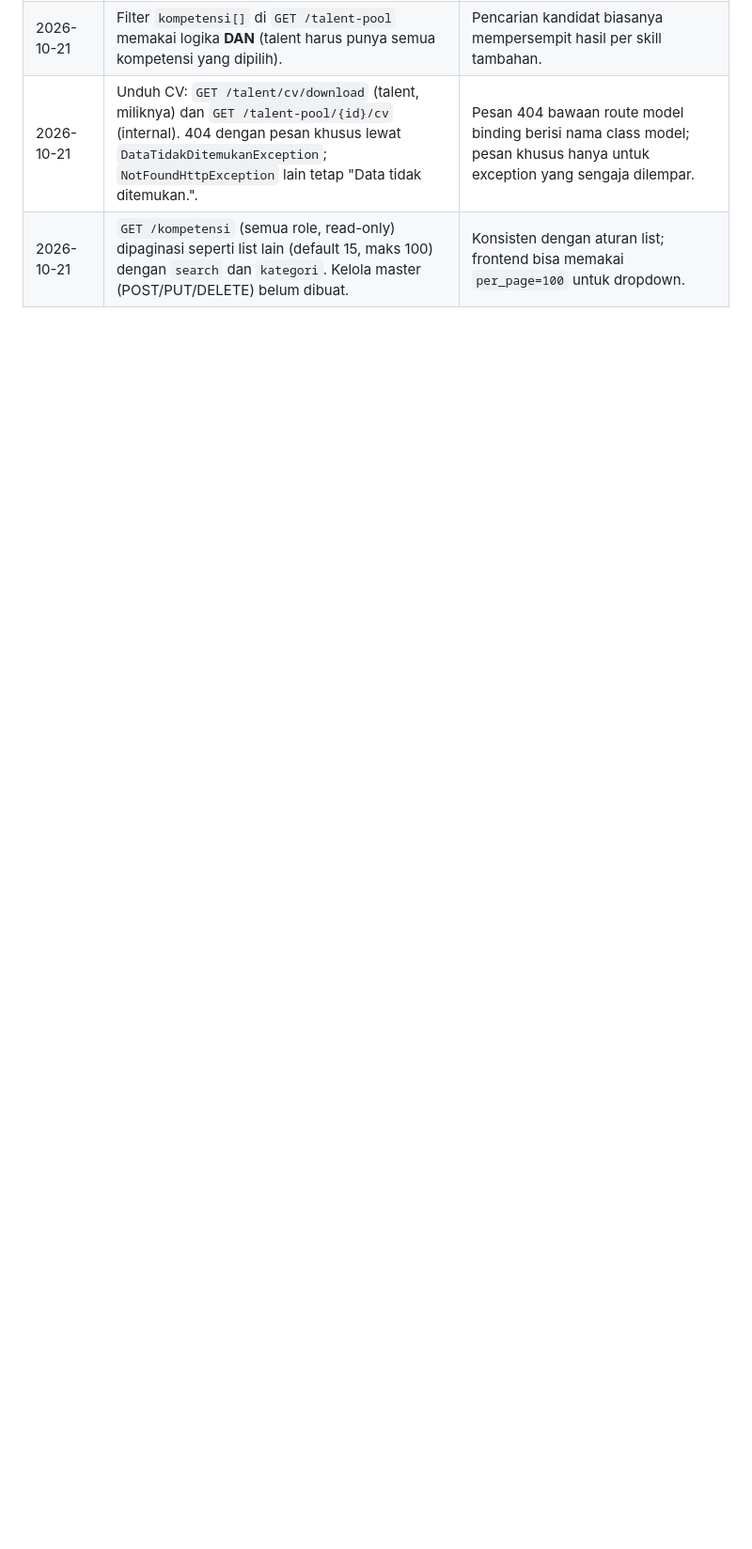
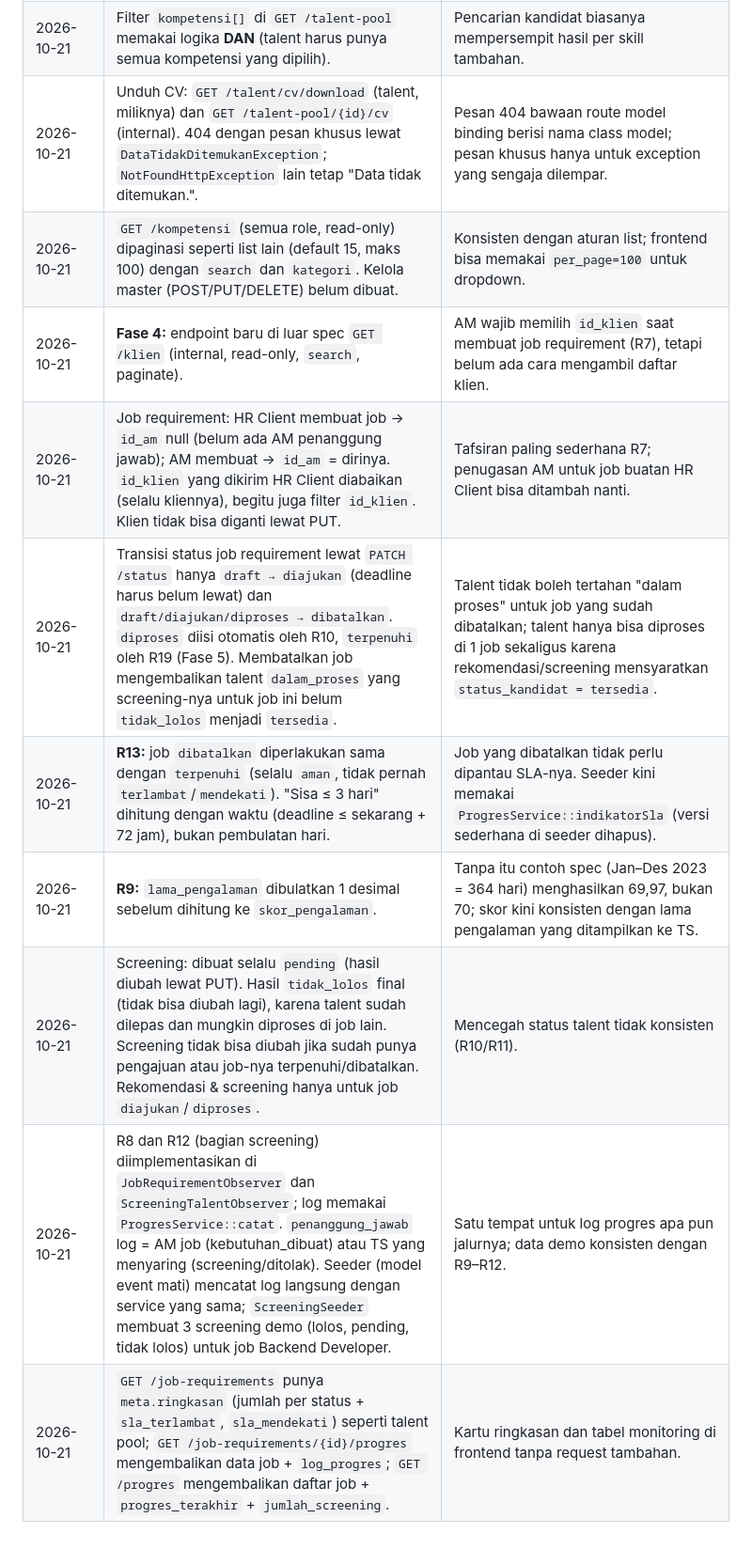
Before and after one commit to Randy-ano/Capstone_Backend_Kelompok14, a Markdown page: DECISIONS.md, the part around the change. Shown at 94% size. Rendered like a GitHub page; blank space fills up the shorter version.

Commit message:
SCRUM-0 Dokumentasikan Fase 4 di spec dan DECISIONS

```diff
--- a/DECISIONS.md
+++ b/DECISIONS.md
@@ -40,3 +40,11 @@ Catatan keputusan teknis di luar / pelengkap `BACKEND_SPEC.md`.
 | 2026-10-21 | Filter `kompetensi[]` di `GET /talent-pool` memakai logika **DAN** (talent harus punya semua kompetensi yang dipilih). | Pencarian kandidat biasanya mempersempit hasil per skill tambahan. |
 | 2026-10-21 | Unduh CV: `GET /talent/cv/download` (talent, miliknya) dan `GET /talent-pool/{id}/cv` (internal). 404 dengan pesan khusus lewat `DataTidakDitemukanException`; `NotFoundHttpException` lain tetap "Data tidak ditemukan.". | Pesan 404 bawaan route model binding berisi nama class model; pesan khusus hanya untuk exception yang sengaja dilempar. |
 | 2026-10-21 | `GET /kompetensi` (semua role, read-only) dipaginasi seperti list lain (default 15, maks 100) dengan `search` dan `kategori`. Kelola master (POST/PUT/DELETE) belum dibuat. | Konsisten dengan aturan list; frontend bisa memakai `per_page=100` untuk dropdown. |
+| 2026-10-21 | **Fase 4:** endpoint baru di luar spec `GET /klien` (internal, read-only, `search`, paginate). | AM wajib memilih `id_klien` saat membuat job requirement (R7), tetapi belum ada cara mengambil daftar klien. |
+| 2026-10-21 | Job requirement: HR Client membuat job → `id_am` null (belum ada AM penanggung jawab); AM membuat → `id_am` = dirinya. `id_klien` yang dikirim HR Client diabaikan (selalu kliennya), begitu juga filter `id_klien`. Klien tidak bisa diganti lewat PUT. | Tafsiran paling sederhana R7; penugasan AM untuk job buatan HR Client bisa ditambah nanti. |
+| 2026-10-21 | Transisi status job requirement lewat `PATCH /status` hanya `draft → diajukan` (deadline harus belum lewat) dan `draft/diajukan/diproses → dibatalkan`. `diproses` diisi otomatis oleh R10, `terpenuhi` oleh R19 (Fase 5). Membatalkan job mengembalikan talent `dalam_proses` yang screening-nya untuk job ini belum `tidak_lolos` menjadi `tersedia`. | Talent tidak boleh tertahan "dalam proses" untuk job yang sudah dibatalkan; talent hanya bisa diproses di 1 job sekaligus karena rekomendasi/screening mensyaratkan `status_kandidat = tersedia`. |
+| 2026-10-21 | **R13:** job `dibatalkan` diperlakukan sama dengan `terpenuhi` (selalu `aman`, tidak pernah `terlambat`/`mendekati`). "Sisa ≤ 3 hari" dihitung dengan waktu (deadline ≤ sekarang + 72 jam), bukan pembulatan hari. | Job yang dibatalkan tidak perlu dipantau SLA-nya. Seeder kini memakai `ProgresService::indikatorSla` (versi sederhana di seeder dihapus). |
+| 2026-10-21 | **R9:** `lama_pengalaman` dibulatkan 1 desimal sebelum dihitung ke `skor_pengalaman`. | Tanpa itu contoh spec (Jan–Des 2023 = 364 hari) menghasilkan 69,97, bukan 70; skor kini konsisten dengan lama pengalaman yang ditampilkan ke TS. |
+| 2026-10-21 | Screening: dibuat selalu `pending` (hasil diubah lewat PUT). Hasil `tidak_lolos` final (tidak bisa diubah lagi), karena talent sudah dilepas dan mungkin diproses di job lain. Screening tidak bisa diubah jika sudah punya pengajuan atau job-nya terpenuhi/dibatalkan. Rekomendasi & screening hanya untuk job `diajukan`/`diproses`. | Mencegah status talent tidak konsisten (R10/R11). |
+| 2026-10-21 | R8 dan R12 (bagian screening) diimplementasikan di `JobRequirementObserver` dan `ScreeningTalentObserver`; log memakai `ProgresService::catat`. `penanggung_jawab` log = AM job (kebutuhan_dibuat) atau TS yang menyaring (screening/ditolak). Seeder (model event mati) mencatat log langsung dengan service yang sama; `ScreeningSeeder` membuat 3 screening demo (lolos, pending, tidak lolos) untuk job Backend Developer. | Satu tempat untuk log progres apa pun jalurnya; data demo konsisten dengan R9–R12. |
+| 2026-10-21 | `GET /job-requirements` punya `meta.ringkasan` (jumlah per status + `sla_terlambat`, `sla_mendekati`) seperti talent pool; `GET /job-requirements/{id}/progres` mengembalikan data job + `log_progres`; `GET /progres` mengembalikan daftar job + `progres_terakhir` + `jumlah_screening`. | Kartu ringkasan dan tabel monitoring di frontend tanpa request tambahan. |
```
Also changed, not shown: BACKEND_SPEC.md (+16 -13 lines).
